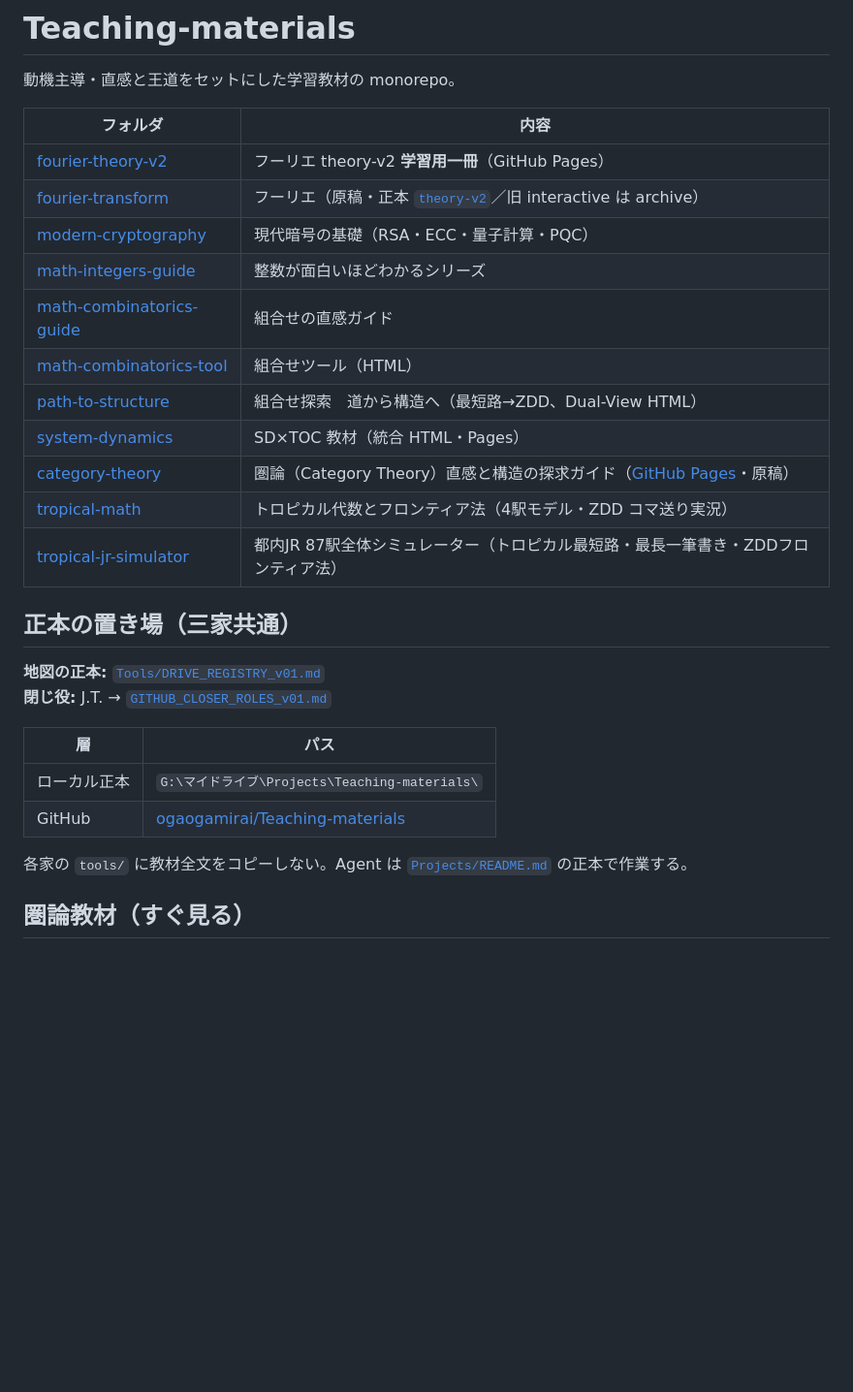
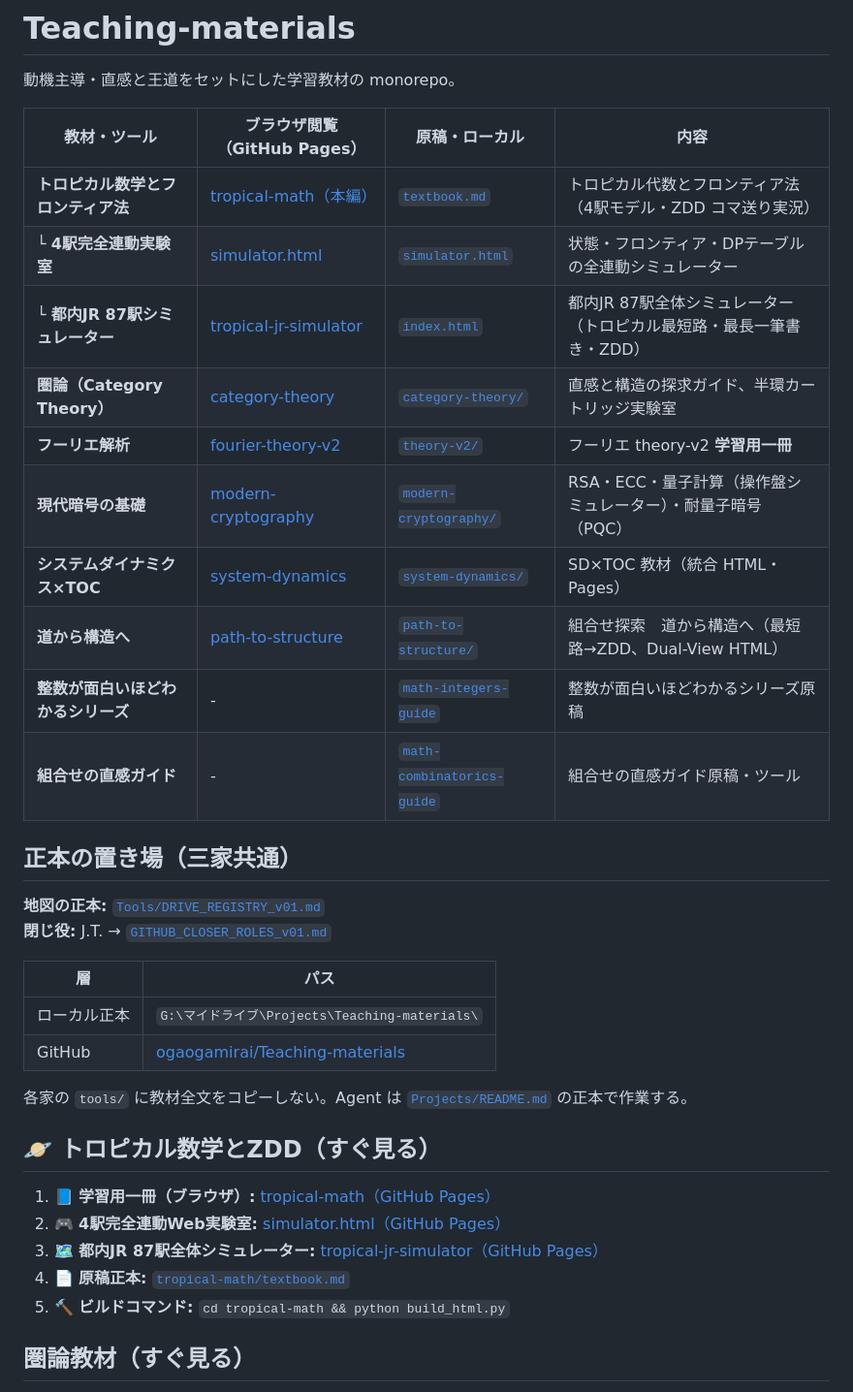
Before and after one commit to ogaogamirai/Teaching-materials, a Markdown page: README.md, the part around one of its changes. Shown at 97% size. Drawn GitHub-style; blank space fills up the shorter version.

Commit message:
docs: add GitHub Pages direct links to README for browser access

```diff
--- a/README.md
+++ b/README.md
@@ -2,19 +2,18 @@
 
 動機主導・直感と王道をセットにした学習教材の monorepo。
 
-| フォルダ | 内容 |
-|----------|------|
-| [fourier-theory-v2](./fourier-theory-v2/) | フーリエ theory-v2 **学習用一冊**（GitHub Pages） |
-| [fourier-transform](./fourier-transform/) | フーリエ（原稿・正本 [`theory-v2`](./fourier-transform/theory-v2/)／旧 interactive は archive） |
-| [modern-cryptography](./modern-cryptography/) | 現代暗号の基礎（RSA・ECC・量子計算・PQC） |
-| [math-integers-guide](./math-integers-guide/) | 整数が面白いほどわかるシリーズ |
-| [math-combinatorics-guide](./math-combinatorics-guide/) | 組合せの直感ガイド |
-| [math-combinatorics-tool](./math-combinatorics-tool/) | 組合せツール（HTML） |
-| [path-to-structure](./path-to-structure/) | 組合せ探索　道から構造へ（最短路→ZDD、Dual-View HTML） |
-| [system-dynamics](./system-dynamics/) | SD×TOC 教材（統合 HTML・Pages） |
-| [category-theory](./category-theory/) | 圏論（Category Theory）直感と構造の探求ガイド（[GitHub Pages](https://ogaogamirai.github.io/Teaching-materials/category-theory/)・原稿） |
-| [tropical-math](./tropical-math/) | トロピカル代数とフロンティア法（4駅モデル・ZDD コマ送り実況） |
-| [tropical-jr-simulator](./tropical-jr-simulator/) | 都内JR 87駅全体シミュレーター（トロピカル最短路・最長一筆書き・ZDDフロンティア法） |
+| 教材・ツール | ブラウザ閲覧（GitHub Pages） | 原稿・ローカル | 内容 |
+|---|---|---|---|
+| **トロピカル数学とフロンティア法** | [tropical-math（本編）](https://ogaogamirai.github.io/Teaching-materials/tropical-math/) | [`textbook.md`](./tropical-math/textbook.md) | トロピカル代数とフロンティア法（4駅モデル・ZDD コマ送り実況） |
+| └ **4駅完全連動実験室** | [simulator.html](https://ogaogamirai.github.io/Teaching-materials/tropical-math/simulator.html) | [`simulator.html`](./tropical-math/simulator.html) | 状態・フロンティア・DPテーブルの全連動シミュレーター |
+| └ **都内JR 87駅シミュレーター** | [tropical-jr-simulator](https://ogaogamirai.github.io/Teaching-materials/tropical-jr-simulator/) | [`index.html`](./tropical-jr-simulator/index.html) | 都内JR 87駅全体シミュレーター（トロピカル最短路・最長一筆書き・ZDD） |
+| **圏論（Category Theory）** | [category-theory](https://ogaogamirai.github.io/Teaching-materials/category-theory/) | [`category-theory/`](./category-theory/) | 直感と構造の探求ガイド、半環カートリッジ実験室 |
+| **フーリエ解析** | [fourier-theory-v2](https://ogaogamirai.github.io/Teaching-materials/fourier-theory-v2/) | [`theory-v2/`](./fourier-transform/theory-v2/) | フーリエ theory-v2 **学習用一冊** |
+| **現代暗号の基礎** | [modern-cryptography](https://ogaogamirai.github.io/Teaching-materials/modern-cryptography/) | [`modern-cryptography/`](./modern-cryptography/) | RSA・ECC・量子計算（操作盤シミュレーター）・耐量子暗号（PQC） |
+| **システムダイナミクス×TOC** | [system-dynamics](https://ogaogamirai.github.io/Teaching-materials/system-dynamics/) | [`system-dynamics/`](./system-dynamics/) | SD×TOC 教材（統合 HTML・Pages） |
+| **道から構造へ** | [path-to-structure](https://ogaogamirai.github.io/Teaching-materials/path-to-structure/) | [`path-to-structure/`](./path-to-structure/) | 組合せ探索　道から構造へ（最短路→ZDD、Dual-View HTML） |
+| **整数が面白いほどわかるシリーズ** | - | [`math-integers-guide`](./math-integers-guide/) | 整数が面白いほどわかるシリーズ原稿 |
+| **組合せの直感ガイド** | - | [`math-combinatorics-guide`](./math-combinatorics-guide/) | 組合せの直感ガイド原稿・ツール |
 
 ## 正本の置き場（三家共通）
 
@@ -27,6 +26,14 @@
 | GitHub | [ogaogamirai/Teaching-materials](https://github.com/ogaogamirai/Teaching-materials) |
 
 各家の `tools/` に教材全文をコピーしない。Agent は [`Projects/README.md`](../README.md) の正本で作業する。
+
+## 🪐 トロピカル数学とZDD（すぐ見る）
+
+1. 📘 **学習用一冊（ブラウザ）:** [tropical-math（GitHub Pages）](https://ogaogamirai.github.io/Teaching-materials/tropical-math/)
+2. 🎮 **4駅完全連動Web実験室:** [simulator.html（GitHub Pages）](https://ogaogamirai.github.io/Teaching-materials/tropical-math/simulator.html)
+3. 🗺️ **都内JR 87駅全体シミュレーター:** [tropical-jr-simulator（GitHub Pages）](https://ogaogamirai.github.io/Teaching-materials/tropical-jr-simulator/)
+4. 📄 **原稿正本:** [`tropical-math/textbook.md`](./tropical-math/textbook.md)
+5. 🔨 **ビルドコマンド:** `cd tropical-math && python build_html.py`
 
 ## 圏論教材（すぐ見る）
 
```
Also changed, not shown: other parts of README.md (+3 -12 lines).
